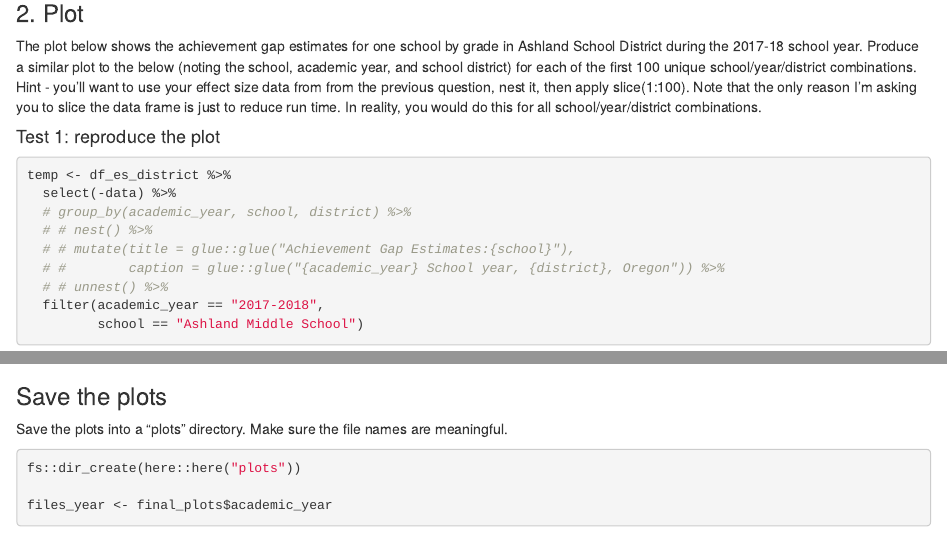
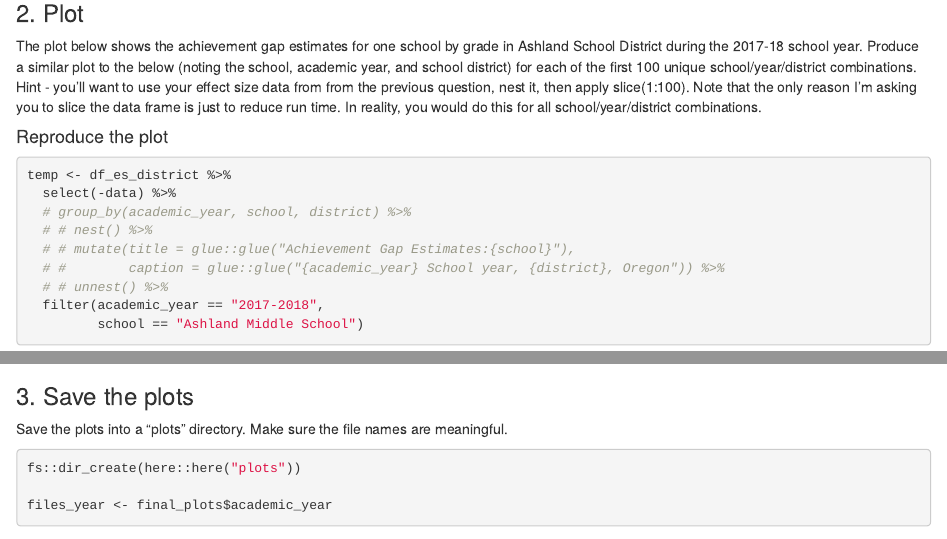
Before and after one commit to teresashchen/midterm, an R Markdown document (midterm.Rmd): the page in a window 1100 px wide, from 2550 px down, and a second part further down, joined at a grey line. Rendered offline with R 4.5, knitr and Pandoc, with nearby package versions; some code elsewhere in the file could not run offline; column names are cleaned by a stand-in for the janitor package.

Commit message:
add knit files

````diff
--- a/midterm.Rmd
+++ b/midterm.Rmd
@@ -130,7 +130,7 @@ df_es_district
 The plot below shows the achievement gap estimates for one school by grade in Ashland School District during the 2017-18 school year. Produce a similar plot to the below (noting the school, academic year, and school district) for each of the first 100 unique school/year/district combinations. Hint - you’ll want to use your effect size data from from the previous question, nest it, then apply slice(1:100). Note that the only reason I’m asking you to slice the data frame is just to reduce run time. In reality, you would do this for all school/year/district combinations.
 
 
-#### Test 1: reproduce the plot
+#### Reproduce the plot
 
 
 ```{r fig.height=8,fig.width=10}
@@ -217,7 +217,7 @@
 ```
 
 
-### Save the plots
+### 3. Save the plots
 
 Save the plots into a “plots” directory. Make sure the file names are meaningful.
 
````
Also changed, not shown: midterm.html, midterm_files/figure-html/unnamed-chunk-8-1.png (added), midterm_files/figure-html/unnamed-chunk-9-1.png, midterm_files/figure-html/unnamed-chunk-9-2.png (added).
